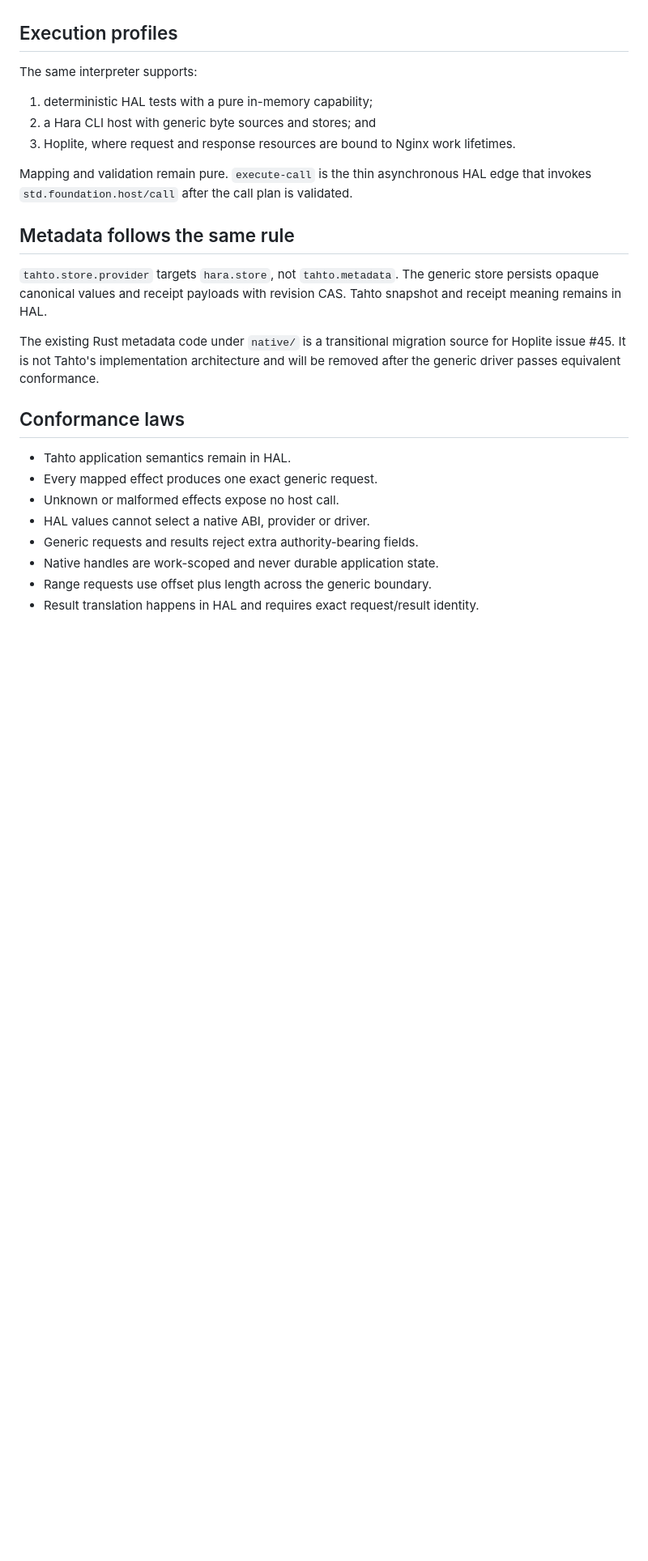
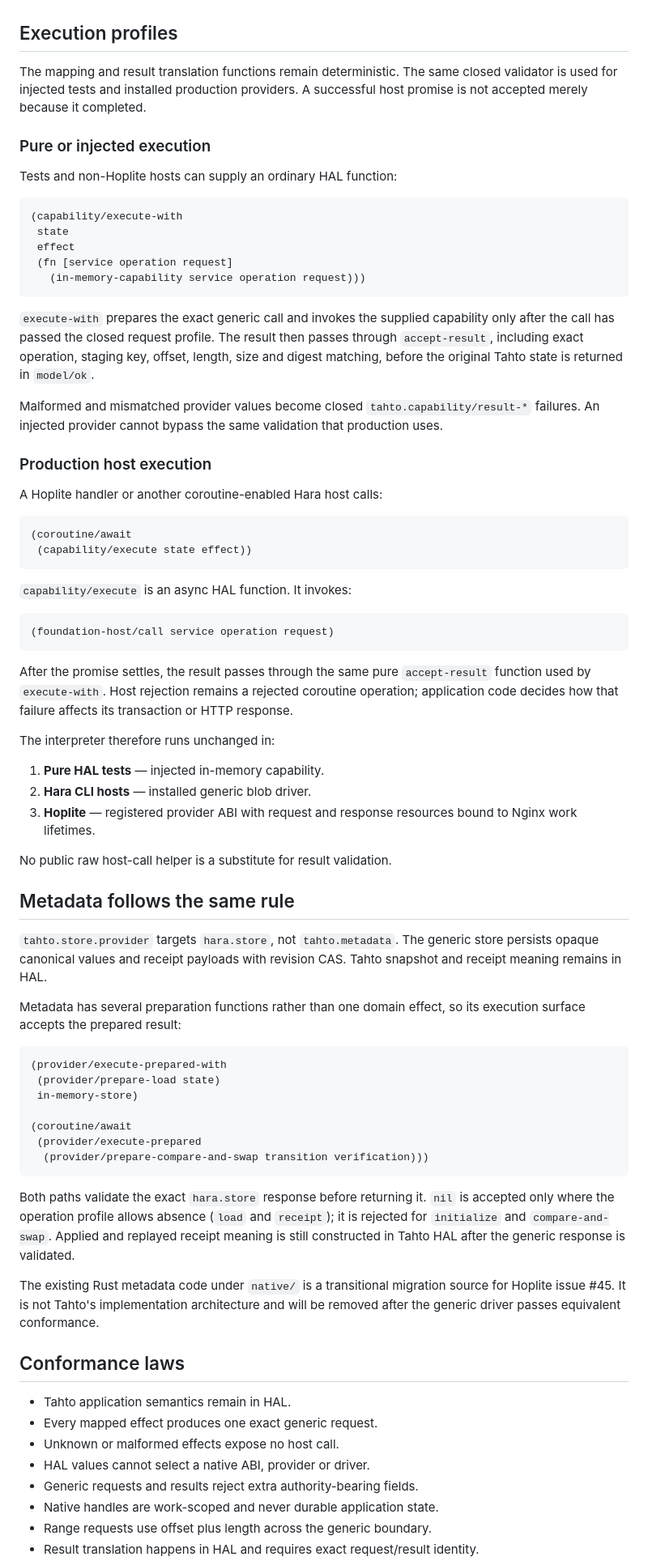
Before and after one commit to greenways-ai/tahto, a Markdown page: protocol/host-capabilities.md, the part around one of its changes. Shown at 81% size. GitHub-like rendering; blank space fills up the shorter version.

Commit message:
Document shared validated execution for blob and store capabilities

````diff
--- a/protocol/host-capabilities.md
+++ b/protocol/host-capabilities.md
@@ -212,21 +212,85 @@ portable Tahto application state.
 
 ## Execution profiles
 
-The same interpreter supports:
+The mapping and result translation functions remain deterministic. The same
+closed validator is used for injected tests and installed production providers.
+A successful host promise is not accepted merely because it completed.
 
-1. deterministic HAL tests with a pure in-memory capability;
-2. a Hara CLI host with generic byte sources and stores; and
-3. Hoplite, where request and response resources are bound to Nginx work
-   lifetimes.
+### Pure or injected execution
 
-Mapping and validation remain pure. `execute-call` is the thin asynchronous HAL
-edge that invokes `std.foundation.host/call` after the call plan is validated.
+Tests and non-Hoplite hosts can supply an ordinary HAL function:
+
+```clojure
+(capability/execute-with
+ state
+ effect
+ (fn [service operation request]
+   (in-memory-capability service operation request)))
+```
+
+`execute-with` prepares the exact generic call and invokes the supplied
+capability only after the call has passed the closed request profile. The result
+then passes through `accept-result`, including exact operation, staging key,
+offset, length, size and digest matching, before the original Tahto state is
+returned in `model/ok`.
+
+Malformed and mismatched provider values become closed
+`tahto.capability/result-*` failures. An injected provider cannot bypass the
+same validation that production uses.
+
+### Production host execution
+
+A Hoplite handler or another coroutine-enabled Hara host calls:
+
+```clojure
+(coroutine/await
+ (capability/execute state effect))
+```
+
+`capability/execute` is an async HAL function. It invokes:
+
+```clojure
+(foundation-host/call service operation request)
+```
+
+After the promise settles, the result passes through the same pure
+`accept-result` function used by `execute-with`. Host rejection remains a
+rejected coroutine operation; application code decides how that failure affects
+its transaction or HTTP response.
+
+The interpreter therefore runs unchanged in:
+
+1. **Pure HAL tests** — injected in-memory capability.
+2. **Hara CLI hosts** — installed generic blob driver.
+3. **Hoplite** — registered provider ABI with request and response resources
+   bound to Nginx work lifetimes.
+
+No public raw host-call helper is a substitute for result validation.
 
 ## Metadata follows the same rule
 
 `tahto.store.provider` targets `hara.store`, not `tahto.metadata`. The generic
 store persists opaque canonical values and receipt payloads with revision CAS.
 Tahto snapshot and receipt meaning remains in HAL.
+
+Metadata has several preparation functions rather than one domain effect, so
+its execution surface accepts the prepared result:
+
+```clojure
+(provider/execute-prepared-with
+ (provider/prepare-load state)
+ in-memory-store)
+
+(coroutine/await
+ (provider/execute-prepared
+  (provider/prepare-compare-and-swap transition verification)))
+```
+
+Both paths validate the exact `hara.store` response before returning it. `nil`
+is accepted only where the operation profile allows absence (`load` and
+`receipt`); it is rejected for `initialize` and `compare-and-swap`. Applied and
+replayed receipt meaning is still constructed in Tahto HAL after the generic
+response is validated.
 
 The existing Rust metadata code under `native/` is a transitional migration
 source for Hoplite issue #45. It is not Tahto's implementation architecture and
````
Also changed, not shown: other parts of protocol/host-capabilities.md (+1 -0 lines).
